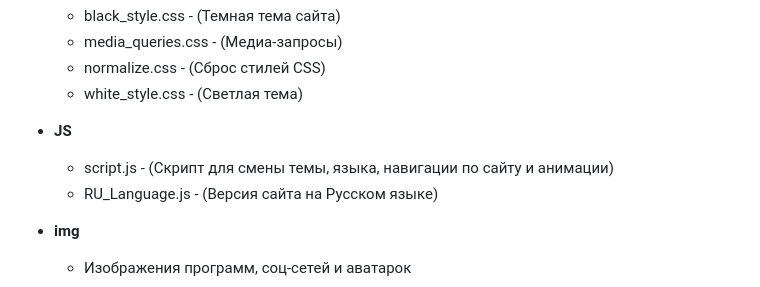
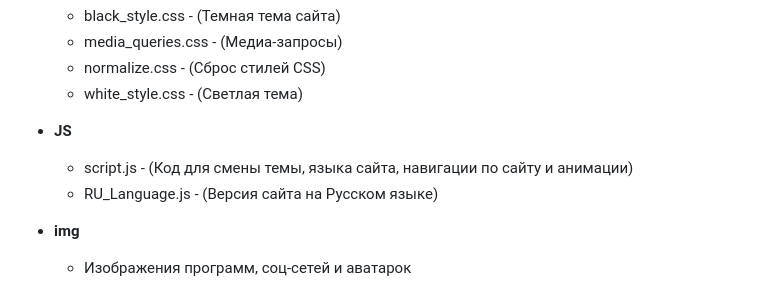
Before and after one commit to RodionGimranov/Rodion-Gimranov-Web-CV-V.1, a Markdown page: README.md, the part around the change. GitHub-like rendering.

```diff
--- a/README.md
+++ b/README.md
@@ -32,7 +32,7 @@
   - white_style.css - (Светлая тема)
 
 - **JS**
-  - script.js - (Скрипт для смены темы, языка, навигации по сайту и анимации)
+  - script.js - (Код для смены темы, языка сайта, навигации по сайту и анимации)
   - RU_Language.js - (Версия сайта на Русском языке)
 
 - **img**
```
